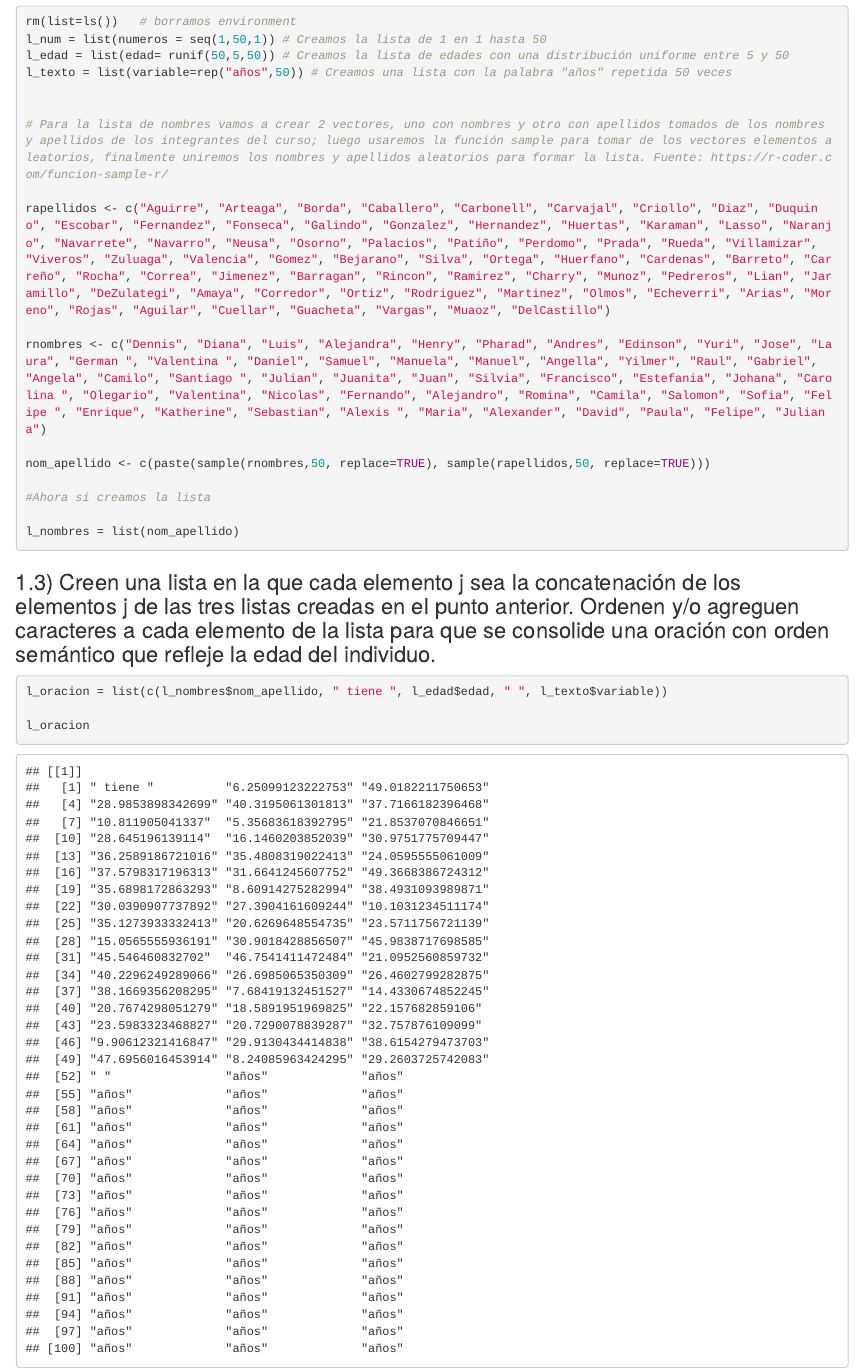
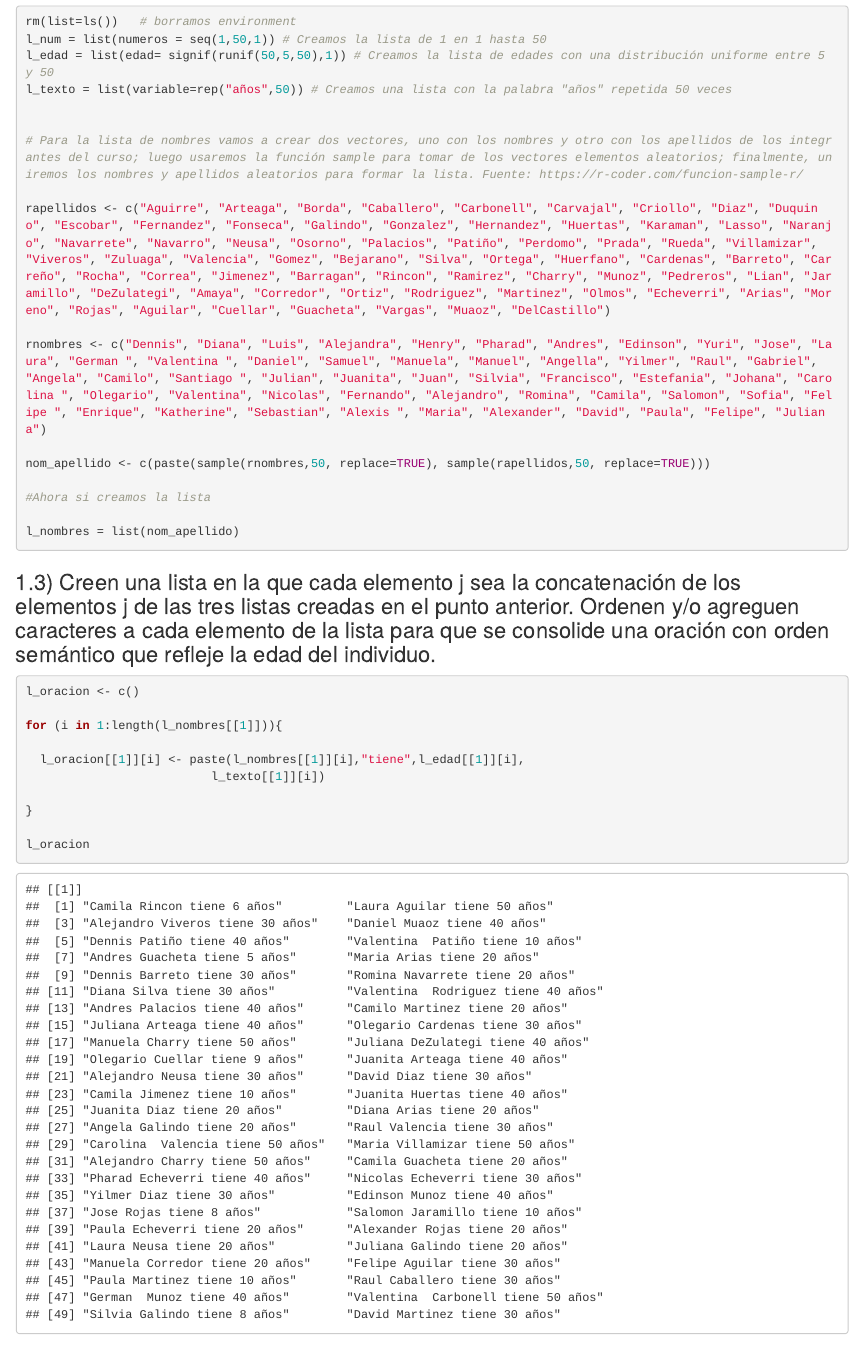
Before and after one commit to Yilap/Solucion-Talleres-R, an R Markdown document (Taller 1/Taller 1 - Andrés Díaz, Yilmer Palacios.Rmd): the page in a window 1100 px wide, from 620 px down. Rendered offline with R 4.5, knitr and Pandoc, with nearby package versions.

Commit message:
Update Taller 1 - Andrés Díaz, Yilmer Palacios.Rmd

````diff
--- a/Taller 1/Taller 1 - Andrés Díaz, Yilmer Palacios.Rmd
+++ b/Taller 1/Taller 1 - Andrés Díaz, Yilmer Palacios.Rmd
@@ -35,11 +35,11 @@ set.seed(31012024)
 
 rm(list=ls())   # borramos environment
 l_num = list(numeros = seq(1,50,1)) # Creamos la lista de 1 en 1 hasta 50
-l_edad = list(edad= runif(50,5,50)) # Creamos la lista de edades con una distribución uniforme entre 5 y 50
+l_edad = list(edad= signif(runif(50,5,50),1)) # Creamos la lista de edades con una distribución uniforme entre 5 y 50
 l_texto = list(variable=rep("años",50)) # Creamos una lista con la palabra "años" repetida 50 veces
 
 
-# Para la lista de nombres vamos a crear 2 vectores, uno con nombres y otro con apellidos tomados de los nombres y apellidos de los integrantes del curso; luego usaremos la función sample para tomar de los vectores elementos aleatorios, finalmente uniremos los nombres y apellidos aleatorios para formar la lista. Fuente: https://r-coder.com/funcion-sample-r/
+# Para la lista de nombres vamos a crear dos vectores, uno con los nombres y otro con los apellidos de los integrantes del curso; luego usaremos la función sample para tomar de los vectores elementos aleatorios; finalmente, uniremos los nombres y apellidos aleatorios para formar la lista. Fuente: https://r-coder.com/funcion-sample-r/
 
 rapellidos <- c("Aguirre", "Arteaga", "Borda", "Caballero", "Carbonell", "Carvajal", "Criollo", "Diaz", "Duquino", "Escobar", "Fernandez", "Fonseca", "Galindo", "Gonzalez", "Hernandez", "Huertas", "Karaman", "Lasso", "Naranjo", "Navarrete", "Navarro", "Neusa", "Osorno", "Palacios", "Patiño", "Perdomo", "Prada", "Rueda", "Villamizar", "Viveros", "Zuluaga", "Valencia", "Gomez", "Bejarano", "Silva", "Ortega", "Huerfano", "Cardenas", "Barreto", "Carreño", "Rocha", "Correa", "Jimenez", "Barragan", "Rincon", "Ramirez", "Charry", "Munoz", "Pedreros", "Lian", "Jaramillo", "DeZulategi", "Amaya", "Corredor", "Ortiz", "Rodriguez", "Martinez", "Olmos", "Echeverri", "Arias", "Moreno", "Rojas", "Aguilar", "Cuellar", "Guacheta", "Vargas", "Muaoz", "DelCastillo")
 
@@ -57,7 +57,14 @@ l_nombres = list(nom_apellido)
 
 ```{r lista concatenada}
 
-l_oracion = list(c(l_nombres$nom_apellido, " tiene ", l_edad$edad, " ", l_texto$variable))
+l_oracion <- c()
+
+for (i in 1:length(l_nombres[[1]])){
+
+  l_oracion[[1]][i] <- paste(l_nombres[[1]][i],"tiene",l_edad[[1]][i],
+                          l_texto[[1]][i])
+
+}
 
 l_oracion
 
````
